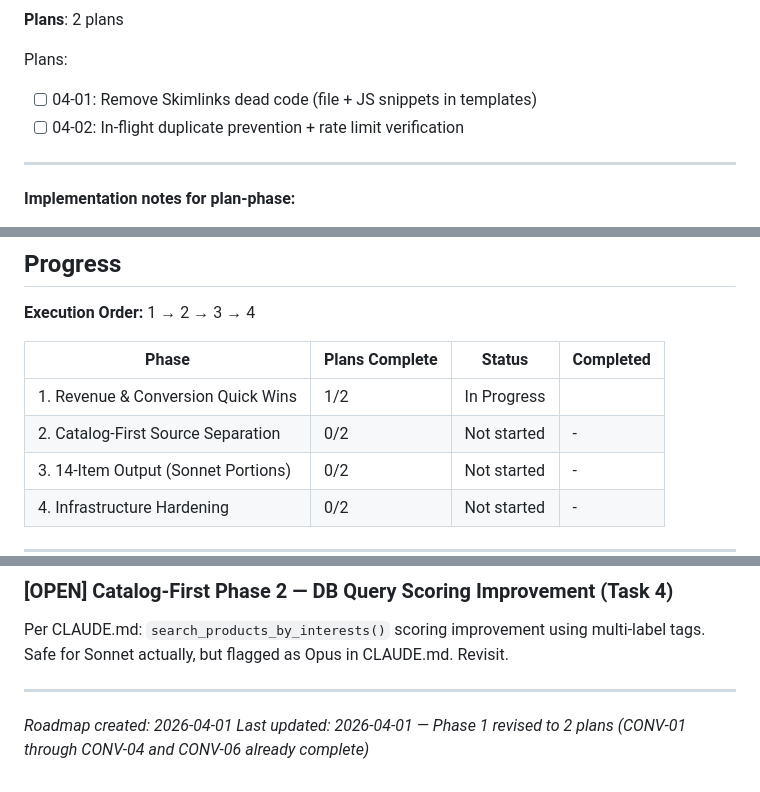
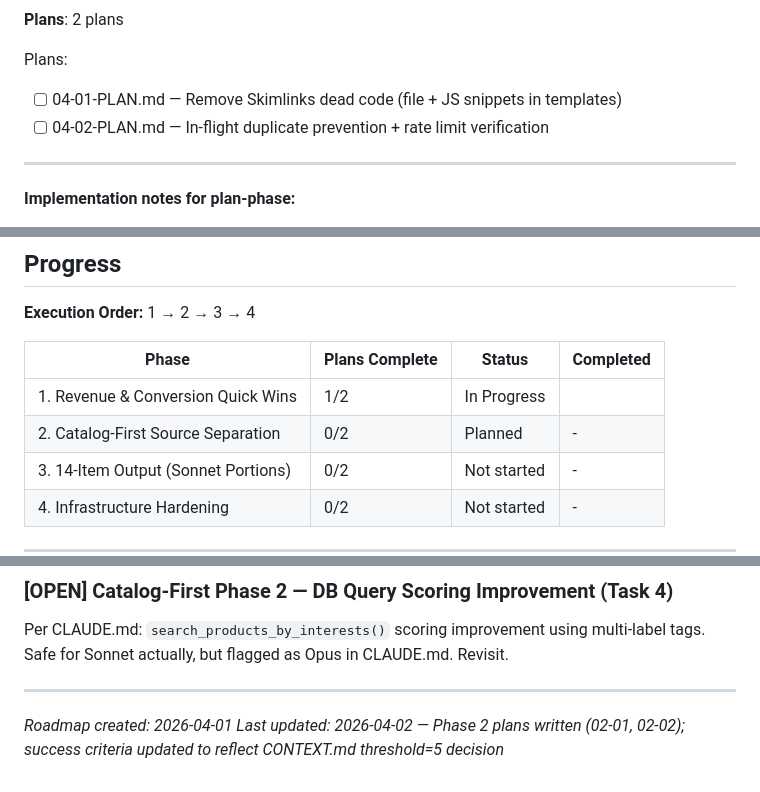
Before and after one commit to ahrenc13/GiftWise, a Markdown page: .planning/ROADMAP.md, 3 parts joined by grey strips. Drawn GitHub-style.

```diff
--- a/.planning/ROADMAP.md
+++ b/.planning/ROADMAP.md
@@ -184,8 +185,8 @@ Plans:
 **Plans**: 2 plans
 
 Plans:
-- [ ] 04-01: Remove Skimlinks dead code (file + JS snippets in templates)
-- [ ] 04-02: In-flight duplicate prevention + rate limit verification
+- [ ] 04-01-PLAN.md — Remove Skimlinks dead code (file + JS snippets in templates)
+- [ ] 04-02-PLAN.md — In-flight duplicate prevention + rate limit verification
 
 ---
 
@@ -214,7 +215,7 @@ Plans:
 | Phase | Plans Complete | Status | Completed |
 |-------|----------------|--------|-----------|
 | 1. Revenue & Conversion Quick Wins | 1/2 | In Progress|  |
-| 2. Catalog-First Source Separation | 0/2 | Not started | - |
+| 2. Catalog-First Source Separation | 0/2 | Planned | - |
 | 3. 14-Item Output (Sonnet Portions) | 0/2 | Not started | - |
 | 4. Infrastructure Hardening | 0/2 | Not started | - |
 
@@ -236,4 +237,4 @@ Per CLAUDE.md: `search_products_by_interests()` scoring improvement using multi-
 
 ---
 *Roadmap created: 2026-04-01*
-*Last updated: 2026-04-01 — Phase 1 revised to 2 plans (CONV-01 through CONV-04 and CONV-06 already complete)*
+*Last updated: 2026-04-02 — Phase 2 plans written (02-01, 02-02); success criteria updated to reflect CONTEXT.md threshold=5 decision*
```
Also changed, not shown: other parts of .planning/ROADMAP.md (+23 -22 lines), 2 other files.
